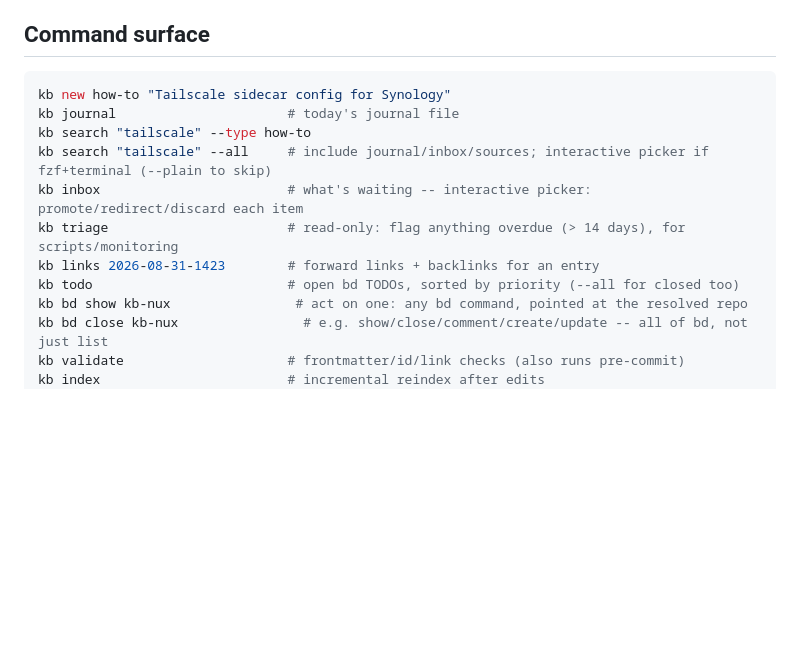
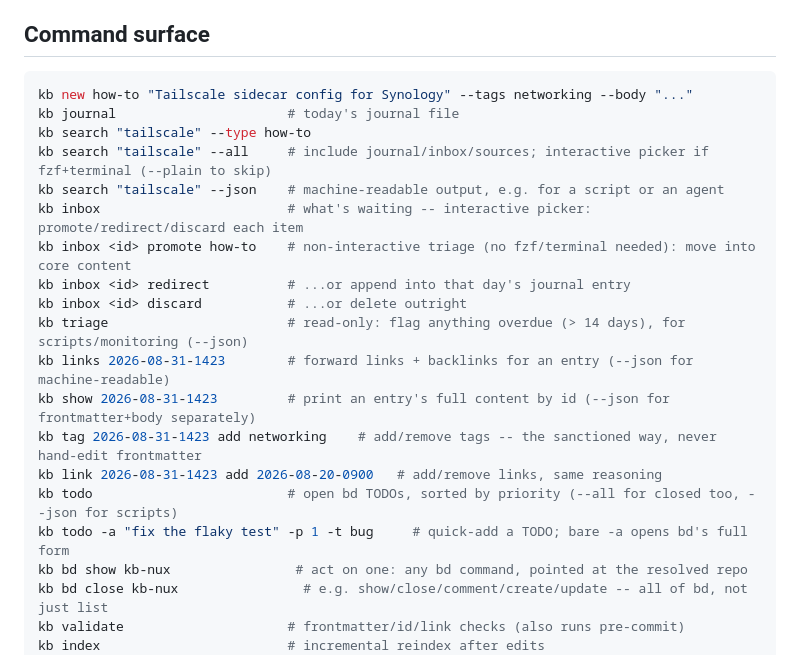
Before and after one commit to dantuck/pkb-cli, a Markdown page: README.md, the part around the change. GitHub-like rendering; blank space fills up the shorter version.

````diff
--- a/README.md
+++ b/README.md
@@ -57,14 +57,22 @@ repo first.
 ## Command surface
 
 ```bash
-kb new how-to "Tailscale sidecar config for Synology"
+kb new how-to "Tailscale sidecar config for Synology" --tags networking --body "..."
 kb journal                      # today's journal file
 kb search "tailscale" --type how-to
 kb search "tailscale" --all     # include journal/inbox/sources; interactive picker if fzf+terminal (--plain to skip)
+kb search "tailscale" --json    # machine-readable output, e.g. for a script or an agent
 kb inbox                        # what's waiting -- interactive picker: promote/redirect/discard each item
-kb triage                       # read-only: flag anything overdue (> 14 days), for scripts/monitoring
-kb links 2026-08-31-1423        # forward links + backlinks for an entry
-kb todo                         # open bd TODOs, sorted by priority (--all for closed too)
+kb inbox <id> promote how-to    # non-interactive triage (no fzf/terminal needed): move into core content
+kb inbox <id> redirect          # ...or append into that day's journal entry
+kb inbox <id> discard           # ...or delete outright
+kb triage                       # read-only: flag anything overdue (> 14 days), for scripts/monitoring (--json)
+kb links 2026-08-31-1423        # forward links + backlinks for an entry (--json for machine-readable)
+kb show 2026-08-31-1423         # print an entry's full content by id (--json for frontmatter+body separately)
+kb tag 2026-08-31-1423 add networking    # add/remove tags -- the sanctioned way, never hand-edit frontmatter
+kb link 2026-08-31-1423 add 2026-08-20-0900   # add/remove links, same reasoning
+kb todo                         # open bd TODOs, sorted by priority (--all for closed too, --json for scripts)
+kb todo -a "fix the flaky test" -p 1 -t bug     # quick-add a TODO; bare -a opens bd's full form
 kb bd show kb-nux                # act on one: any bd command, pointed at the resolved repo
 kb bd close kb-nux                # e.g. show/close/comment/create/update -- all of bd, not just list
 kb validate                     # frontmatter/id/link checks (also runs pre-commit)
````
Also changed, not shown: skills/kb/SKILL.md (+35 -11 lines).
